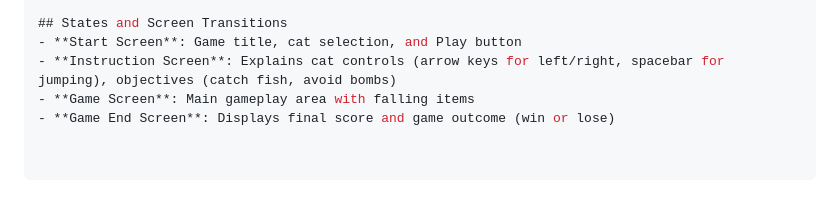
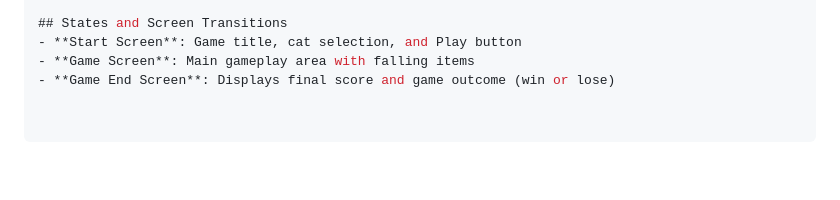
Before and after one commit to jumaber/happy_cat_oop, a Markdown page: README.md, the part around the change. Drawn GitHub-style; folded sections open; blank space fills up the shorter version.

```diff
--- a/README.md
+++ b/README.md
@@ -87,6 +87,5 @@ if(obstacle.collide(cat)) {
 
 ## States and Screen Transitions
 - **Start Screen**: Game title, cat selection, and Play button
-- **Instruction Screen**: Explains cat controls (arrow keys for left/right, spacebar for jumping), objectives (catch fish, avoid bombs)
 - **Game Screen**: Main gameplay area with falling items
 - **Game End Screen**: Displays final score and game outcome (win or lose)
```
